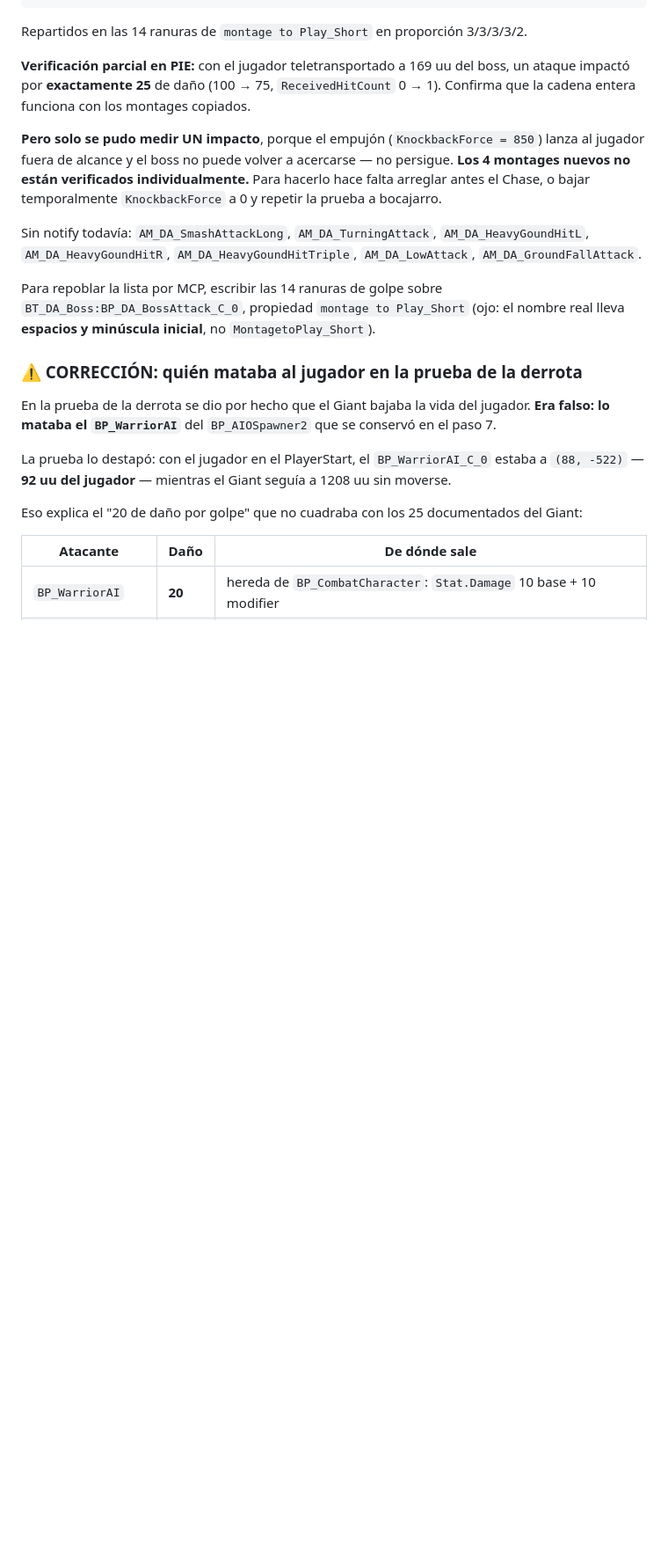
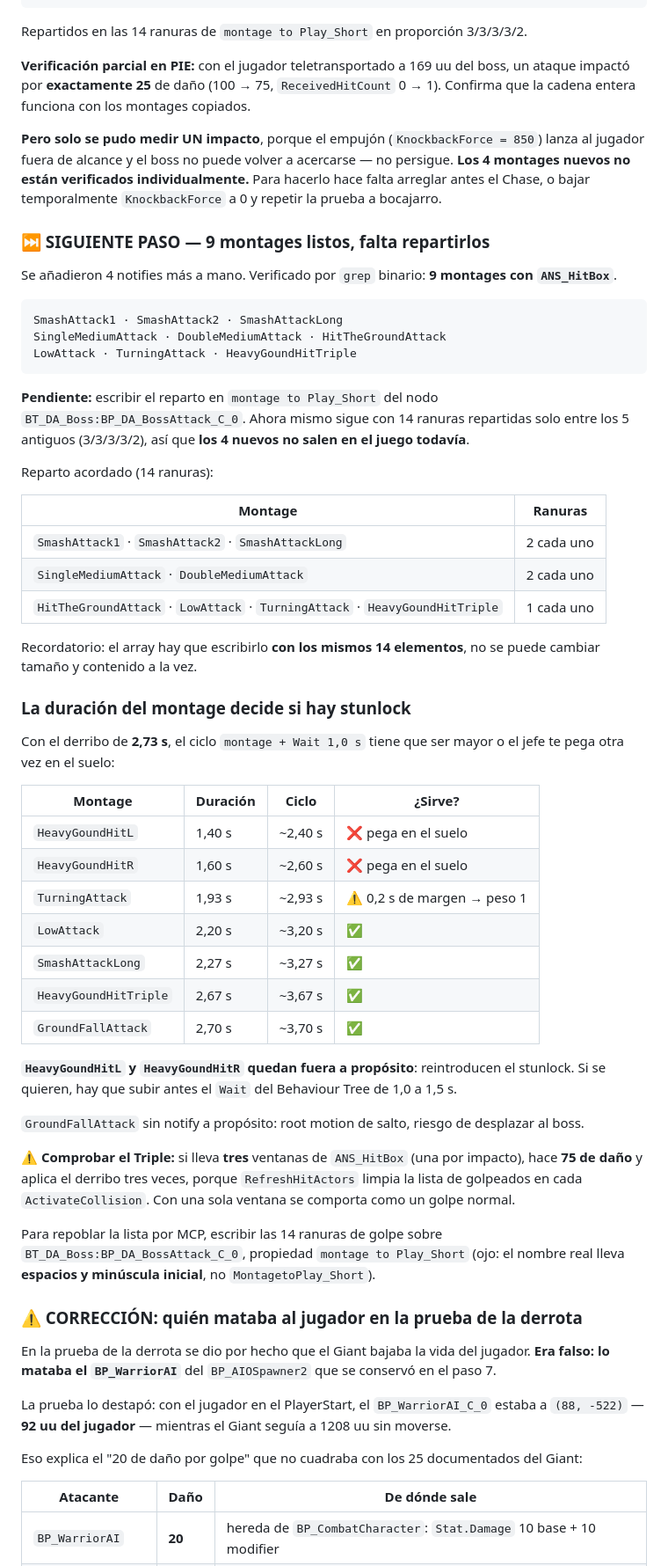
Before and after one commit to angelsolares/unreal_da, a Markdown page: DarkAngels_POC_Notas.md, the part around the change. Shown at 88% size. GitHub-like rendering; blank space fills up the shorter version.

Commit message:
Notas: 9 montages con notify y el reparto pendiente
Se anadieron a mano los notifies de SmashAttackLong, LowAttack, TurningAttack y
HeavyGoundHitTriple. Quedan 9 montages con ANS_HitBox verificados por grep binario.

Falta escribir el reparto en montage to Play_Short: el array sigue con los 5
antiguos, asi que los 4 nuevos todavia no salen en el juego.

Se documenta por que HeavyGoundHitL y HeavyGoundHitR quedan fuera: sus ciclos
(2,40 y 2,60 s) son mas cortos que el derribo de 2,73 s y reintroducirian el
stunlock. Para meterlos habria que subir antes el Wait del arbol a 1,5 s.

Co-Authored-By: Claude Opus 5 <noreply@anthropic.com>

````diff
--- a/DarkAngels_POC_Notas.md
+++ b/DarkAngels_POC_Notas.md
@@ -959,9 +959,55 @@ jugador fuera de alcance y el boss no puede volver a acercarse — no persigue.
 nuevos no están verificados individualmente.** Para hacerlo hace falta arreglar antes el Chase,
 o bajar temporalmente `KnockbackForce` a 0 y repetir la prueba a bocajarro.
 
-Sin notify todavía: `AM_DA_SmashAttackLong`, `AM_DA_TurningAttack`, `AM_DA_HeavyGoundHitL`,
-`AM_DA_HeavyGoundHitR`, `AM_DA_HeavyGoundHitTriple`, `AM_DA_LowAttack`,
-`AM_DA_GroundFallAttack`.
+### ⏭️ SIGUIENTE PASO — 9 montages listos, falta repartirlos
+
+Se añadieron 4 notifies más a mano. Verificado por `grep` binario: **9 montages con
+`ANS_HitBox`**.
+
+```
+SmashAttack1 · SmashAttack2 · SmashAttackLong
+SingleMediumAttack · DoubleMediumAttack · HitTheGroundAttack
+LowAttack · TurningAttack · HeavyGoundHitTriple
+```
+
+**Pendiente:** escribir el reparto en `montage to Play_Short` del nodo
+`BT_DA_Boss:BP_DA_BossAttack_C_0`. Ahora mismo sigue con 14 ranuras repartidas solo entre los
+5 antiguos (3/3/3/3/2), así que **los 4 nuevos no salen en el juego todavía**.
+
+Reparto acordado (14 ranuras):
+
+| Montage | Ranuras |
+|---|---|
+| `SmashAttack1` · `SmashAttack2` · `SmashAttackLong` | 2 cada uno |
+| `SingleMediumAttack` · `DoubleMediumAttack` | 2 cada uno |
+| `HitTheGroundAttack` · `LowAttack` · `TurningAttack` · `HeavyGoundHitTriple` | 1 cada uno |
+
+Recordatorio: el array hay que escribirlo **con los mismos 14 elementos**, no se puede cambiar
+tamaño y contenido a la vez.
+
+### La duración del montage decide si hay stunlock
+
+Con el derribo de **2,73 s**, el ciclo `montage + Wait 1,0 s` tiene que ser mayor o el jefe te
+pega otra vez en el suelo:
+
+| Montage | Duración | Ciclo | ¿Sirve? |
+|---|---|---|---|
+| `HeavyGoundHitL` | 1,40 s | ~2,40 s | ❌ pega en el suelo |
+| `HeavyGoundHitR` | 1,60 s | ~2,60 s | ❌ pega en el suelo |
+| `TurningAttack` | 1,93 s | ~2,93 s | ⚠️ 0,2 s de margen → peso 1 |
+| `LowAttack` | 2,20 s | ~3,20 s | ✅ |
+| `SmashAttackLong` | 2,27 s | ~3,27 s | ✅ |
+| `HeavyGoundHitTriple` | 2,67 s | ~3,67 s | ✅ |
+| `GroundFallAttack` | 2,70 s | ~3,70 s | ✅ |
+
+**`HeavyGoundHitL` y `HeavyGoundHitR` quedan fuera a propósito**: reintroducen el stunlock. Si
+se quieren, hay que subir antes el `Wait` del Behaviour Tree de 1,0 a 1,5 s.
+
+`GroundFallAttack` sin notify a propósito: root motion de salto, riesgo de desplazar al boss.
+
+**⚠️ Comprobar el Triple:** si lleva **tres** ventanas de `ANS_HitBox` (una por impacto), hace
+**75 de daño** y aplica el derribo tres veces, porque `RefreshHitActors` limpia la lista de
+golpeados en cada `ActivateCollision`. Con una sola ventana se comporta como un golpe normal.
 
 Para repoblar la lista por MCP, escribir las 14 ranuras de golpe sobre
 `BT_DA_Boss:BP_DA_BossAttack_C_0`, propiedad `montage to Play_Short` (ojo: el nombre real
````
